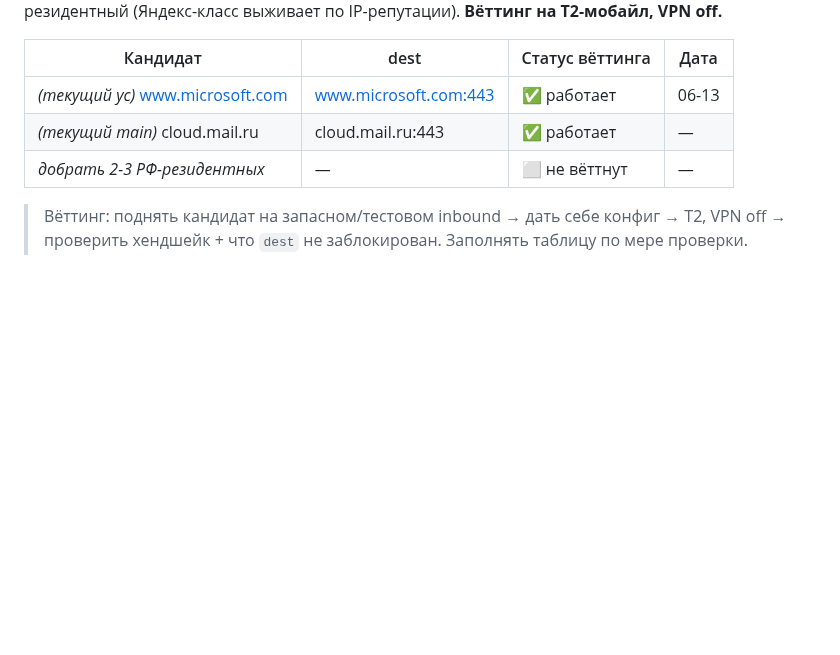
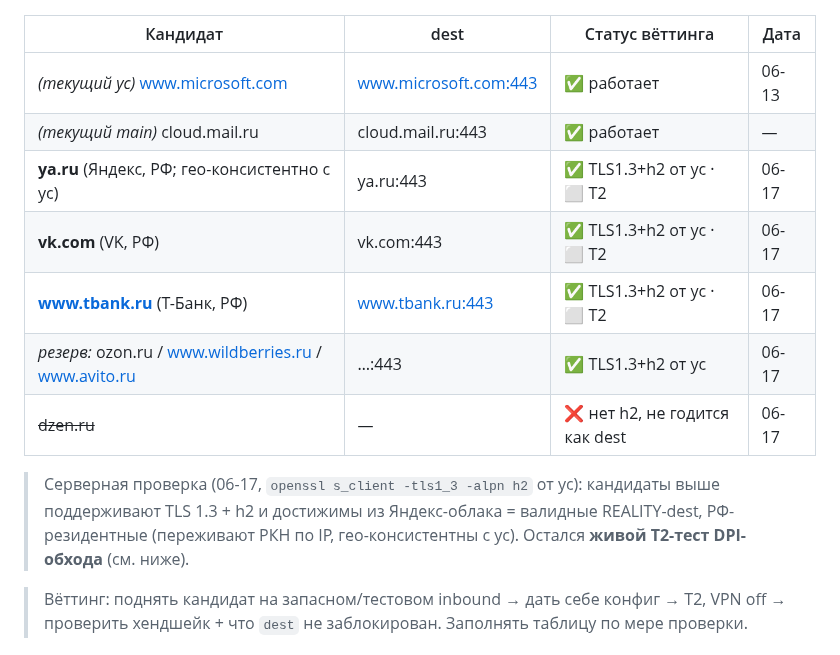
Before and after one commit to nikkronos/vpnservice, a Markdown page: docs/plan-b-rkn-response-runbook.md, the part around the change. GitHub-like rendering; blank space fills up the shorter version.

Commit message:
docs: План Б — серверный вёттинг запасных SNI (РФ-резидентные, TLS1.3+h2 от yc)
ya.ru / vk.com / www.tbank.ru (+ ozon/wb/avito резерв) прошли openssl s_client -tls1_3 -alpn h2 от yc; dzen.ru отброшен (нет h2). Остался живой T2-тест DPI-обхода.

Co-Authored-By: Claude Opus 4.8 <noreply@anthropic.com>

```diff
--- a/docs/plan-b-rkn-response-runbook.md
+++ b/docs/plan-b-rkn-response-runbook.md
@@ -100,7 +100,15 @@ ssh root@NEW_VPS 'bash /tmp/bootstrap-relay-node.sh --sni www.microsoft.com'   #
 |---|---|---|---|
 | _(текущий yc)_ www.microsoft.com | www.microsoft.com:443 | ✅ работает | 06-13 |
 | _(текущий main)_ cloud.mail.ru | cloud.mail.ru:443 | ✅ работает | — |
-| _добрать 2-3 РФ-резидентных_ | — | ⬜ не вёттнут | — |
+| **ya.ru** (Яндекс, РФ; гео-консистентно с yc) | ya.ru:443 | ✅ TLS1.3+h2 от yc · ⬜ T2 | 06-17 |
+| **vk.com** (VK, РФ) | vk.com:443 | ✅ TLS1.3+h2 от yc · ⬜ T2 | 06-17 |
+| **www.tbank.ru** (Т-Банк, РФ) | www.tbank.ru:443 | ✅ TLS1.3+h2 от yc · ⬜ T2 | 06-17 |
+| _резерв:_ ozon.ru / www.wildberries.ru / www.avito.ru | …:443 | ✅ TLS1.3+h2 от yc | 06-17 |
+| ~~dzen.ru~~ | — | ❌ нет h2, не годится как dest | 06-17 |
+
+> Серверная проверка (06-17, `openssl s_client -tls1_3 -alpn h2` от yc): кандидаты выше
+> поддерживают TLS 1.3 + h2 и достижимы из Яндекс-облака = валидные REALITY-dest, РФ-резидентные
+> (переживают РКН по IP, гео-консистентны с yc). Остался **живой T2-тест DPI-обхода** (см. ниже).
 
 > Вёттинг: поднять кандидат на запасном/тестовом inbound → дать себе конфиг → T2, VPN off →
 > проверить хендшейк + что `dest` не заблокирован. Заполнять таблицу по мере проверки.
```
